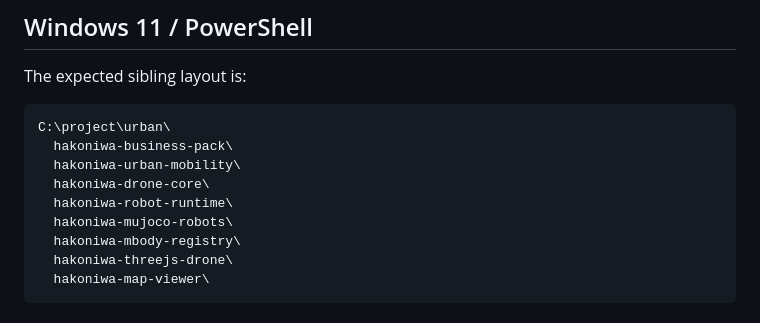
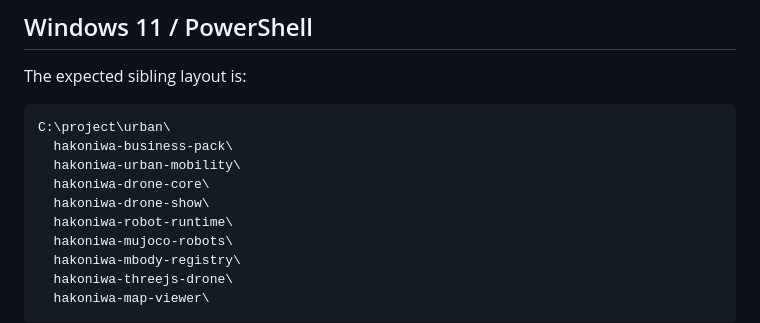
Before and after one commit to hakoniwalab/hakoniwa-urban-mobility, a Markdown page: docs/operation-managed-recipe.md, the part around the change. Drawn GitHub-style.

Commit message:
Document the complete managed sibling workspace

```diff
--- a/docs/operation-managed-recipe.md
+++ b/docs/operation-managed-recipe.md
@@ -22,6 +22,7 @@ C:\project\urban\
   hakoniwa-business-pack\
   hakoniwa-urban-mobility\
   hakoniwa-drone-core\
+  hakoniwa-drone-show\
   hakoniwa-robot-runtime\
   hakoniwa-mujoco-robots\
   hakoniwa-mbody-registry\
```
